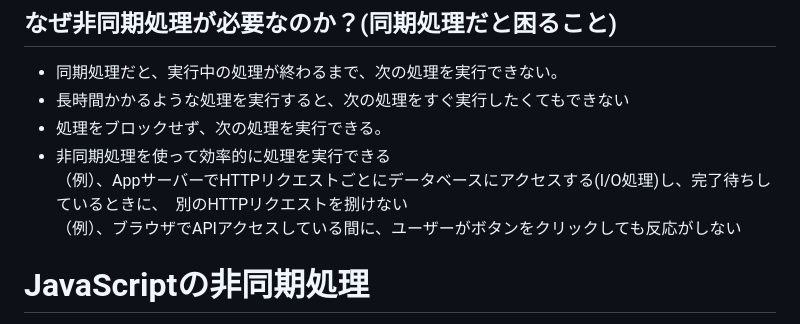
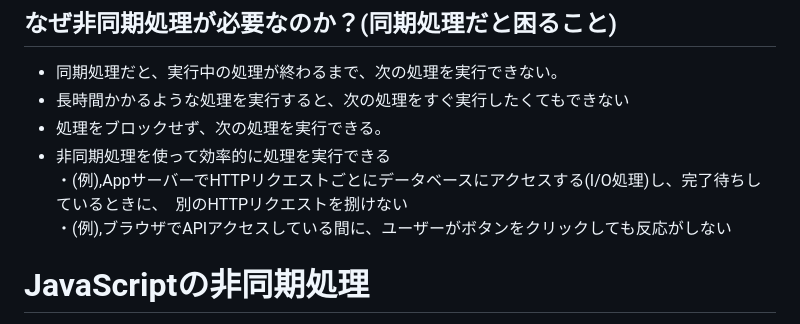
Before and after one commit to jojo232/Sectin3-4-JS-Promise, a Markdown page: README.md, the part around the change. GitHub-like rendering.

```diff
--- a/README.md
+++ b/README.md
@@ -96,8 +96,8 @@ Created with CodeSandbox
 - 長時間かかるような処理を実行すると、次の処理をすぐ実行したくてもできない
 - 処理をブロックせず、次の処理を実行できる。
 - 非同期処理を使って効率的に処理を実行できる<br>
-（例）、AppサーバーでHTTPリクエストごとにデータベースにアクセスする(I/O処理)し、完了待ちしているときに、　別のHTTPリクエストを捌けない<br>
-（例）、ブラウザでAPIアクセスしている間に、ユーザーがボタンをクリックしても反応がしない<br>
+・(例),AppサーバーでHTTPリクエストごとにデータベースにアクセスする(I/O処理)し、完了待ちしているときに、　別のHTTPリクエストを捌けない<br>
+・(例),ブラウザでAPIアクセスしている間に、ユーザーがボタンをクリックしても反応がしない<br>
 
 
 # JavaScriptの非同期処理
```
